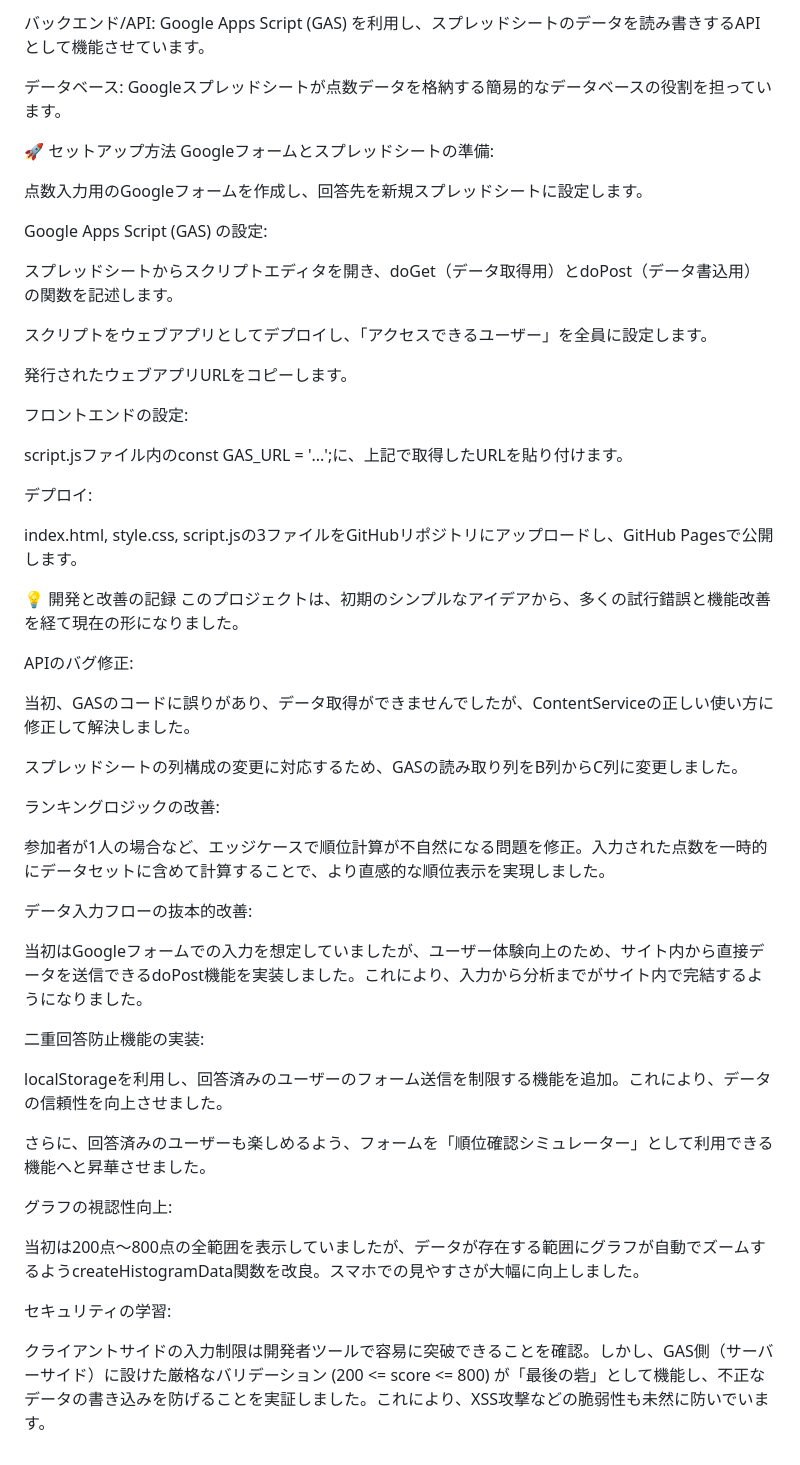
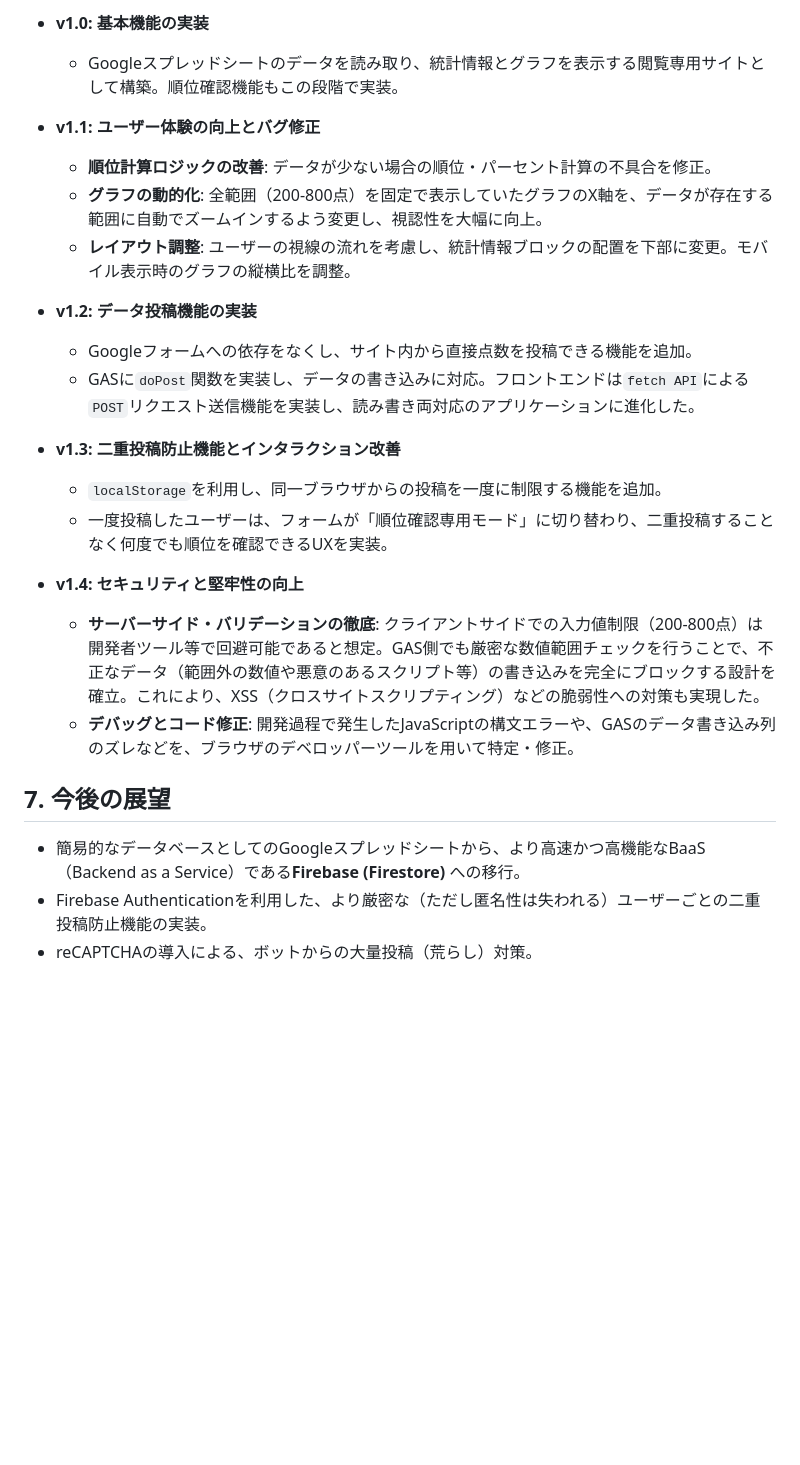
Before and after one commit to nyaamikeneko/test-score-viewer, a Markdown page: README.md, the part around one of its changes. GitHub-like rendering; blank space fills up the shorter version.

```diff
--- a/README.md
+++ b/README.md
@@ -33,56 +58,26 @@
 
-バックエンド/API: Google Apps Script (GAS) を利用し、スプレッドシートのデータを読み書きするAPIとして機能させています。
+* **v1.0: 基本機能の実装**
+    * Googleスプレッドシートのデータを読み取り、統計情報とグラフを表示する閲覧専用サイトとして構築。順位確認機能もこの段階で実装。
 
-データベース: Googleスプレッドシートが点数データを格納する簡易的なデータベースの役割を担っています。
+* **v1.1: ユーザー体験の向上とバグ修正**
+    * **順位計算ロジックの改善**: データが少ない場合の順位・パーセント計算の不具合を修正。
+    * **グラフの動的化**: 全範囲（200-800点）を固定で表示していたグラフのX軸を、データが存在する範囲に自動でズームインするよう変更し、視認性を大幅に向上。
+    * **レイアウト調整**: ユーザーの視線の流れを考慮し、統計情報ブロックの配置を下部に変更。モバイル表示時のグラフの縦横比を調整。
 
-🚀 セットアップ方法
-Googleフォームとスプレッドシートの準備:
+* **v1.2: データ投稿機能の実装**
+    * Googleフォームへの依存をなくし、サイト内から直接点数を投稿できる機能を追加。
+    * GASに`doPost`関数を実装し、データの書き込みに対応。フロントエンドは`fetch API`による`POST`リクエスト送信機能を実装し、読み書き両対応のアプリケーションに進化した。
 
-点数入力用のGoogleフォームを作成し、回答先を新規スプレッドシートに設定します。
+* **v1.3: 二重投稿防止機能とインタラクション改善**
+    * `localStorage`を利用し、同一ブラウザからの投稿を一度に制限する機能を追加。
+    * 一度投稿したユーザーは、フォームが「順位確認専用モード」に切り替わり、二重投稿することなく何度でも順位を確認できるUXを実装。
 
-Google Apps Script (GAS) の設定:
+* **v1.4: セキュリティと堅牢性の向上**
+    * **サーバーサイド・バリデーションの徹底**: クライアントサイドでの入力値制限（200-800点）は開発者ツール等で回避可能であると想定。GAS側でも厳密な数値範囲チェックを行うことで、不正なデータ（範囲外の数値や悪意のあるスクリプト等）の書き込みを完全にブロックする設計を確立。これにより、XSS（クロスサイトスクリプティング）などの脆弱性への対策も実現した。
+    * **デバッグとコード修正**: 開発過程で発生したJavaScriptの構文エラーや、GASのデータ書き込み列のズレなどを、ブラウザのデベロッパーツールを用いて特定・修正。
 
-スプレッドシートからスクリプトエディタを開き、doGet（データ取得用）とdoPost（データ書込用）の関数を記述します。
+## 7. 今後の展望
 
-スクリプトをウェブアプリとしてデプロイし、「アクセスできるユーザー」を全員に設定します。
-
-発行されたウェブアプリURLをコピーします。
-
-フロントエンドの設定:
-
-script.jsファイル内のconst GAS_URL = '...';に、上記で取得したURLを貼り付けます。
-
-デプロイ:
-
-index.html, style.css, script.jsの3ファイルをGitHubリポジトリにアップロードし、GitHub Pagesで公開します。
-
-💡 開発と改善の記録
-このプロジェクトは、初期のシンプルなアイデアから、多くの試行錯誤と機能改善を経て現在の形になりました。
-
-APIのバグ修正:
-
-当初、GASのコードに誤りがあり、データ取得ができませんでしたが、ContentServiceの正しい使い方に修正して解決しました。
-
-スプレッドシートの列構成の変更に対応するため、GASの読み取り列をB列からC列に変更しました。
-
-ランキングロジックの改善:
-
-参加者が1人の場合など、エッジケースで順位計算が不自然になる問題を修正。入力された点数を一時的にデータセットに含めて計算することで、より直感的な順位表示を実現しました。
-
-データ入力フローの抜本的改善:
-
-当初はGoogleフォームでの入力を想定していましたが、ユーザー体験向上のため、サイト内から直接データを送信できるdoPost機能を実装しました。これにより、入力から分析までがサイト内で完結するようになりました。
-
-二重回答防止機能の実装:
-
-localStorageを利用し、回答済みのユーザーのフォーム送信を制限する機能を追加。これにより、データの信頼性を向上させました。
-
-さらに、回答済みのユーザーも楽しめるよう、フォームを「順位確認シミュレーター」として利用できる機能へと昇華させました。
-
-グラフの視認性向上:
-
-当初は200点～800点の全範囲を表示していましたが、データが存在する範囲にグラフが自動でズームするようcreateHistogramData関数を改良。スマホでの見やすさが大幅に向上しました。
-
-セキュリティの学習:
-
-クライアントサイドの入力制限は開発者ツールで容易に突破できることを確認。しかし、GAS側（サーバーサイド）に設けた厳格なバリデーション (200 <= score <= 800) が「最後の砦」として機能し、不正なデータの書き込みを防げることを実証しました。これにより、XSS攻撃などの脆弱性も未然に防いでいます。
+* 簡易的なデータベースとしてのGoogleスプレッドシートから、より高速かつ高機能なBaaS（Backend as a Service）である**Firebase (Firestore)** への移行。
+* Firebase Authenticationを利用した、より厳密な（ただし匿名性は失われる）ユーザーごとの二重投稿防止機能の実装。
+* reCAPTCHAの導入による、ボットからの大量投稿（荒らし）対策。
```
Also changed, not shown: other parts of README.md (+43 -18 lines).
